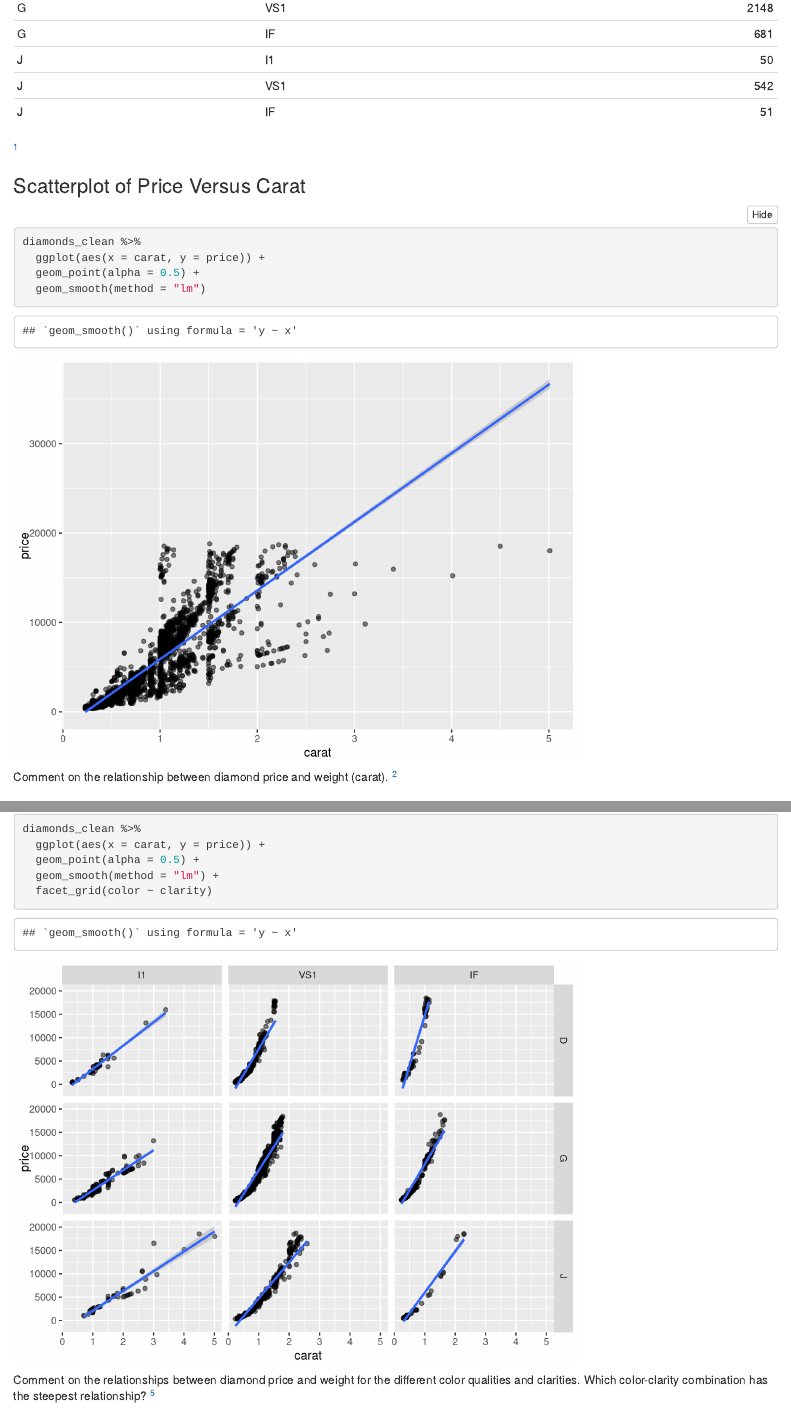
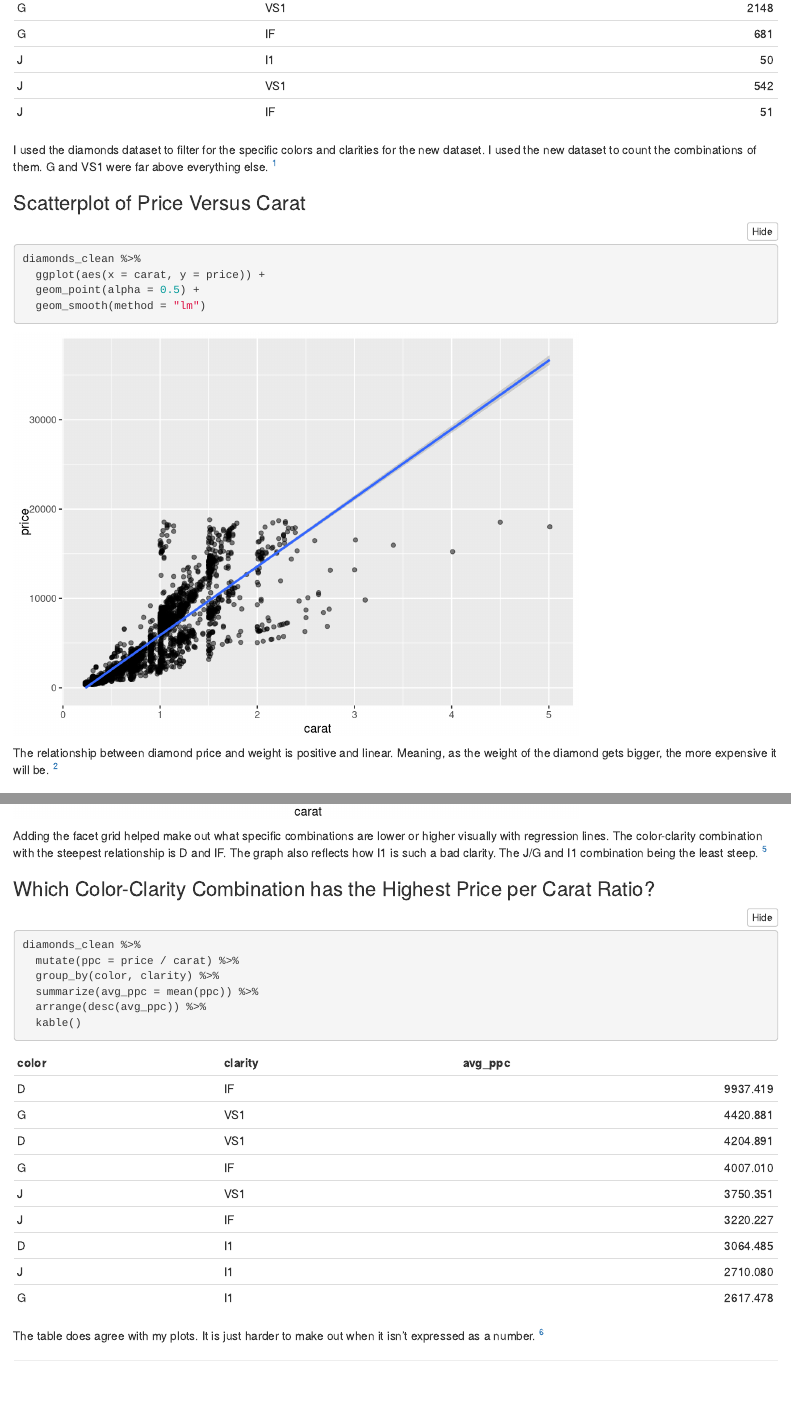
Before and after one commit to miafitz5/diamondsRepo, an R Markdown document (git_7.Rmd): the page in a window 1100 px wide, from 510 px down, and a second part further down, joined at a grey line. Rendered offline with R 4.5, knitr and Pandoc, with nearby package versions; folded parts are opened.

Commit message:
Comments done!

````diff
--- a/git_7.Rmd
+++ b/git_7.Rmd
@@ -8,7 +8,7 @@
 ---
 
 ```{r setup, include=FALSE}
-knitr::opts_chunk$set(echo = TRUE, warning = TRUE) #change later with messages
+knitr::opts_chunk$set(echo = TRUE, warning = FALSE, message = FALSE) #then push commits
 library(tidyverse)
 library(knitr)
 library(ggplot2)
@@ -29,6 +29,7 @@
 ```
 
 
+I used the diamonds dataset to filter for the specific colors and clarities for the new dataset. I used the new dataset to count the combinations of them. G and VS1 were far above everything else.
 ^[Question 1 complete]
 
 
@@ -43,8 +44,7 @@
 
 ```
 
-
-Comment on the relationship between diamond price and weight (carat).
+The relationship between diamond price and weight is positive and linear. Meaning, as the weight of the diamond gets bigger, the more expensive it will be.
 ^[Question 2 complete]
 
 
@@ -92,8 +93,7 @@
 ```
 
 
-Comment on the relationships between diamond price and weight for the different color qualities and clarities.
-Which color-clarity combination has the steepest relationship?
+Adding the facet grid helped make out what specific combinations are lower or higher visually with regression lines. The color-clarity combination with the steepest relationship is D and IF. The graph also reflects how I1 is such a bad clarity. The J/G and I1 combination being the least steep.
 ^[Question 5 complete]
 
 
@@ -111,5 +111,5 @@
 ```
 
 
-Comment on whether the table generally agrees with your plots.
+The table does agree with my plots. It is just harder to make out when it isn't expressed as a number.
 ^[Question 6 complete]
````
Also changed, not shown: git_7.Rmd (5 more changed lines).
